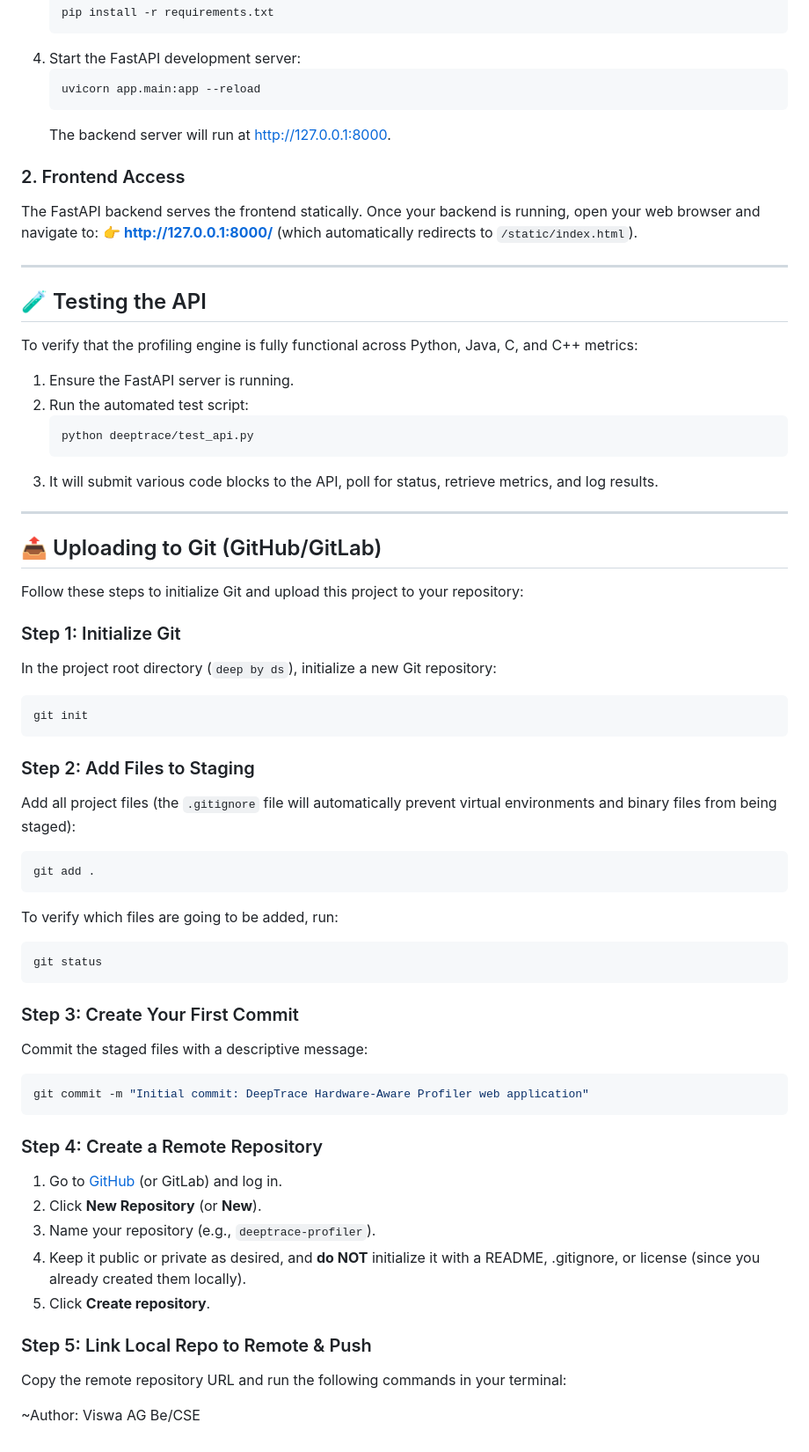
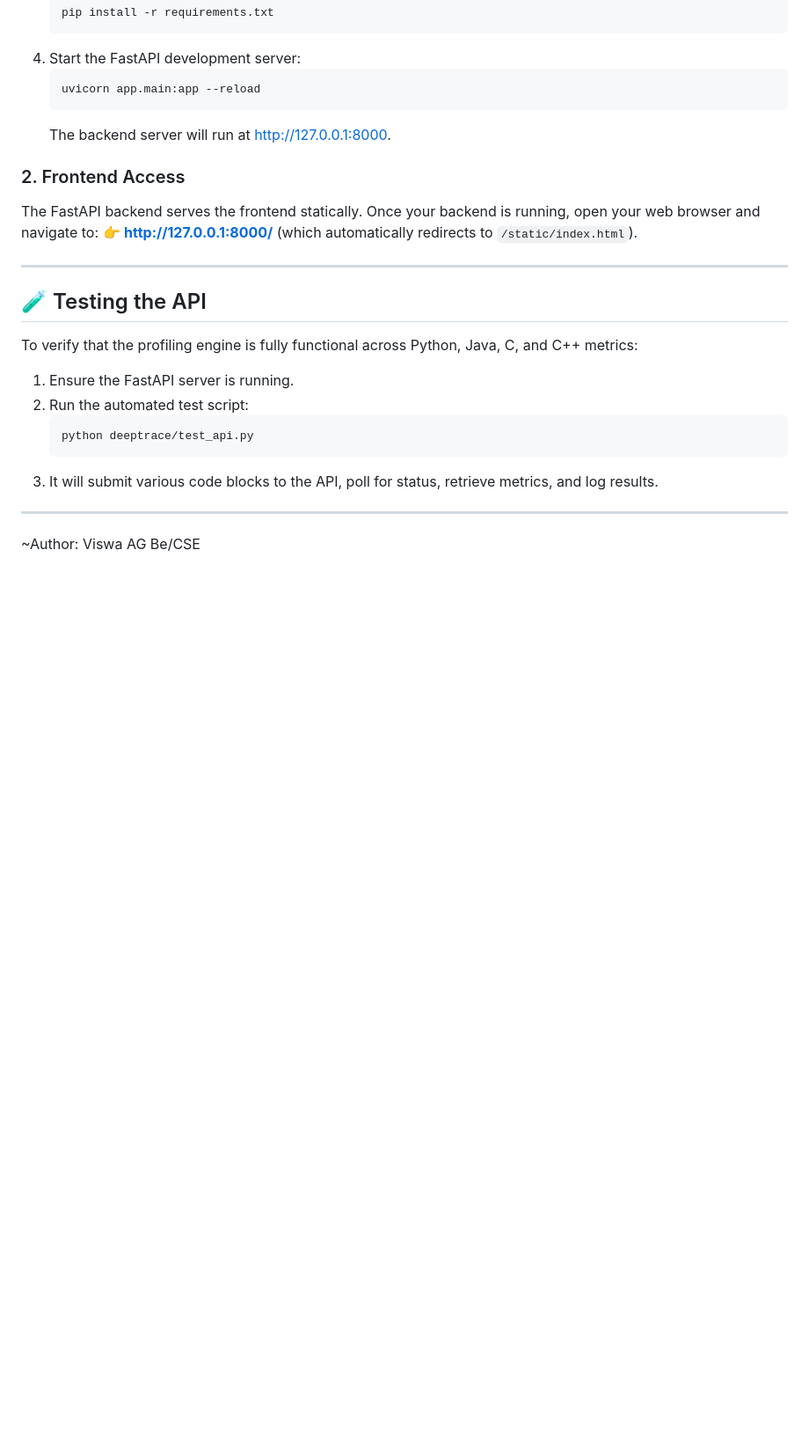
Before and after one commit to viswafc/DEEPTRACE, a Markdown page: README.md, the part around the change. Shown at 88% size. GitHub-like rendering; blank space fills up the shorter version.

````diff
--- a/README.md
+++ b/README.md
@@ -93,42 +93,6 @@ To verify that the profiling engine is fully functional across Python, Java, C,
 
 ---
 
-## 📤 Uploading to Git (GitHub/GitLab)
-
-Follow these steps to initialize Git and upload this project to your repository:
-
-### Step 1: Initialize Git
-In the project root directory (`deep by ds`), initialize a new Git repository:
-```bash
-git init
-```
-
-### Step 2: Add Files to Staging
-Add all project files (the `.gitignore` file will automatically prevent virtual environments and binary files from being staged):
-```bash
-git add .
-```
-
-To verify which files are going to be added, run:
-```bash
-git status
-```
-
-### Step 3: Create Your First Commit
-Commit the staged files with a descriptive message:
-```bash
-git commit -m "Initial commit: DeepTrace Hardware-Aware Profiler web application"
-```
-
-### Step 4: Create a Remote Repository
-1. Go to [GitHub](https://github.com/) (or GitLab) and log in.
-2. Click **New Repository** (or **New**).
-3. Name your repository (e.g., `deeptrace-profiler`).
-4. Keep it public or private as desired, and **do NOT** initialize it with a README, .gitignore, or license (since you already created them locally).
-5. Click **Create repository**.
-
-### Step 5: Link Local Repo to Remote & Push
-Copy the remote repository URL and run the following commands in your terminal:
 
 
 ~Author: Viswa AG Be/CSE
````
